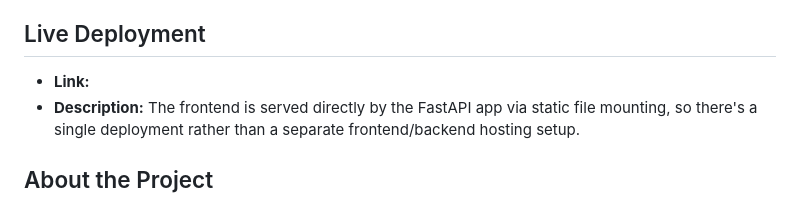
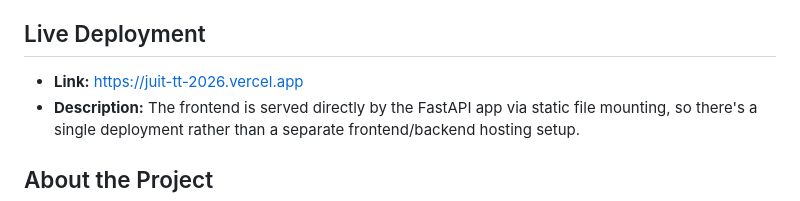
Before and after one commit to Kush-K295/Mini-Projects, a Markdown page: JUIT-TT/Info.md, the part around the change. GitHub-like rendering.

Commit message:
Added live link in info.md

```diff
--- a/JUIT-TT/Info.md
+++ b/JUIT-TT/Info.md
@@ -3,7 +3,7 @@ A FastAPI backend that serves the odd-semester (1 / 3 / 5 / 7) timetable for JUI
 
 ## Live Deployment
 
-* **Link:**
+* **Link:** https://juit-tt-2026.vercel.app
 * **Description:** The frontend is served directly by the FastAPI app via static file mounting, so there's a single deployment rather than a separate frontend/backend hosting setup.
 
 ## About the Project
```
